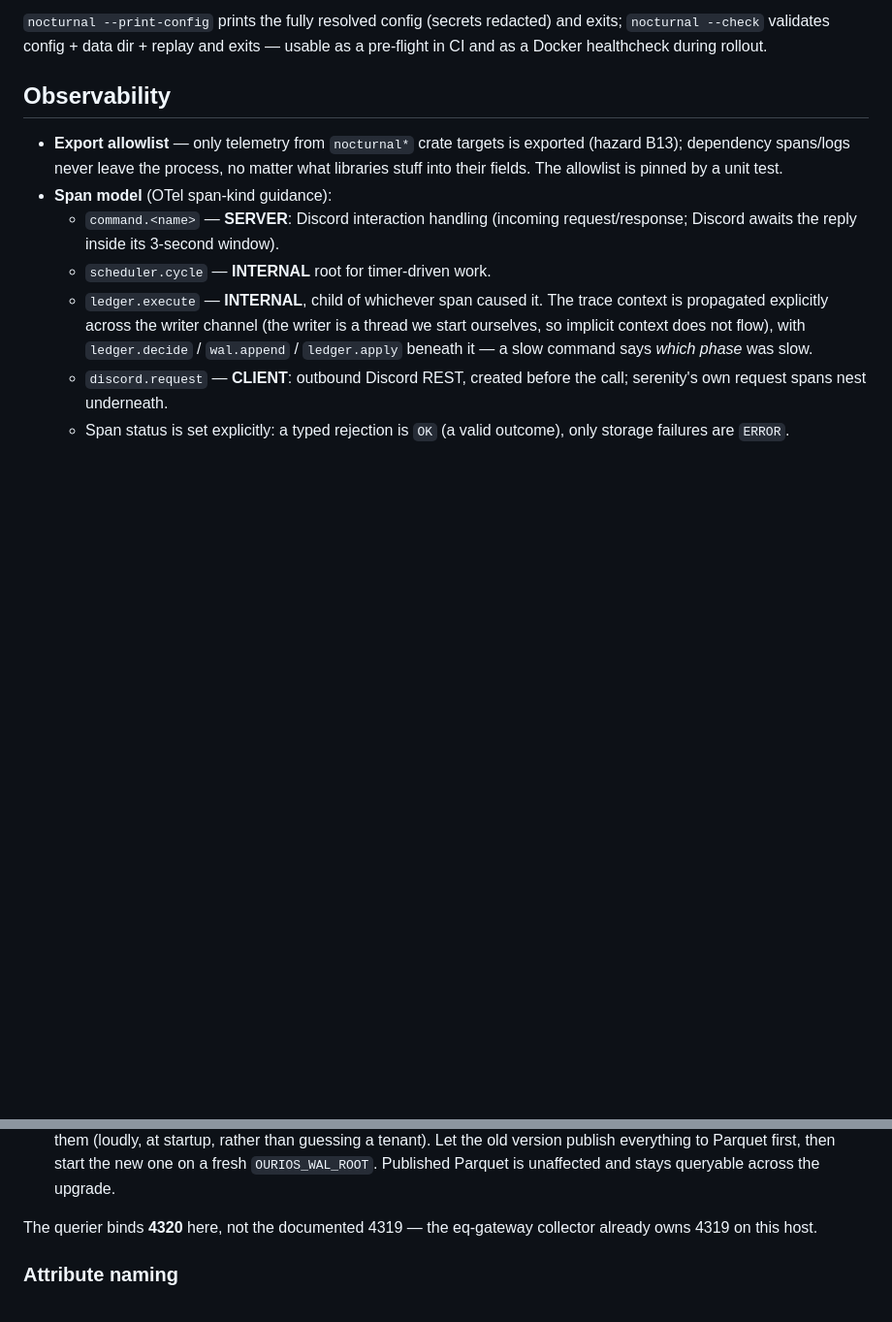
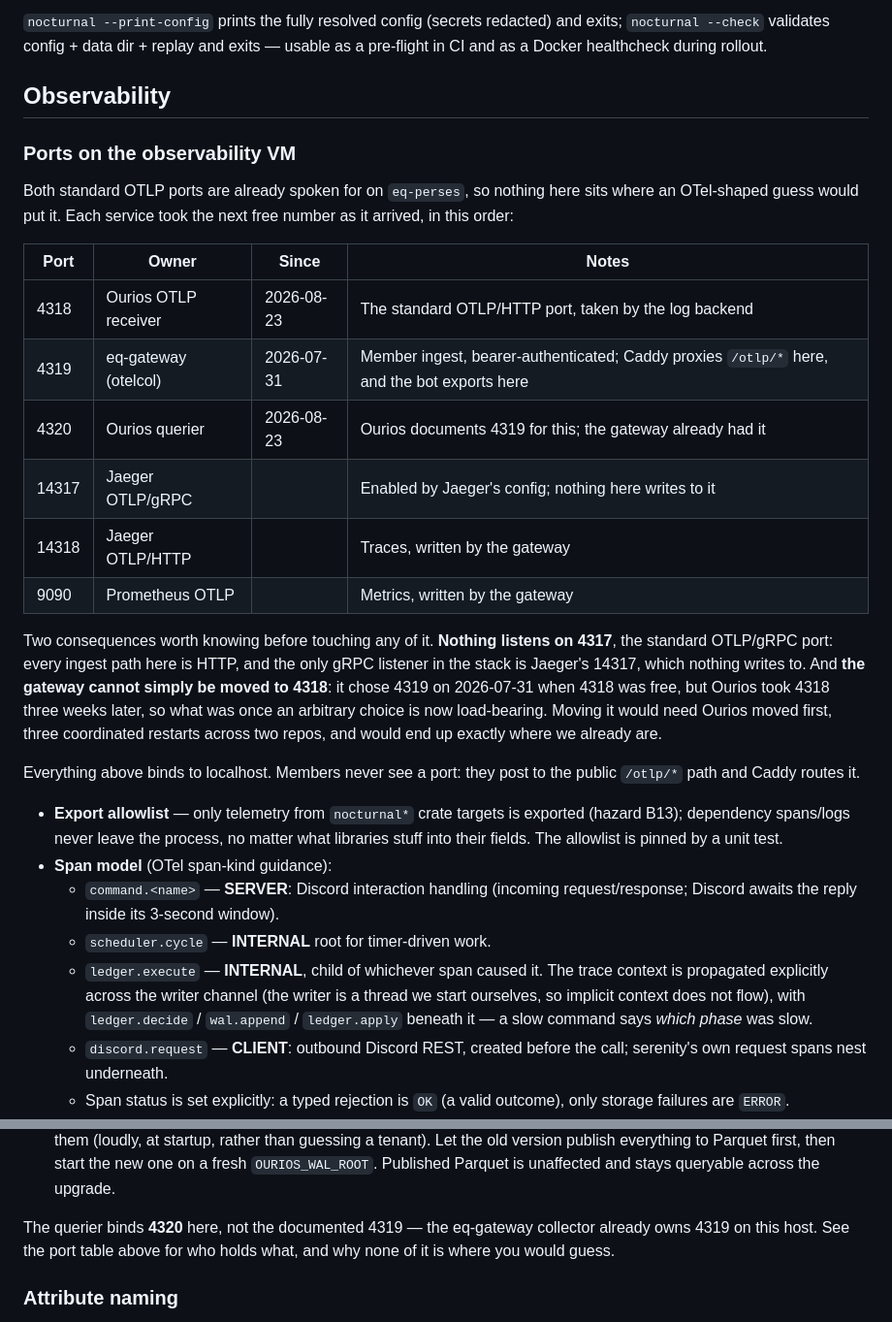
Before and after one commit to jensholdgaard/nocturnal-discord, a Markdown page: docs/operations.md, 2 parts joined by grey strips. Shown at 97% size. Rendered like a GitHub page; blank space fills up the shorter version.

Commit message:
Say which port is which on the observability VM
Neither standard OTLP port is where an OTel-shaped guess would put it,
and the reason was only derivable by reading a diagram inside the log
backend section — so the obvious question ("why not 4317?") had no
answer in the docs, and the obvious follow-up ("then move it to 4318")
looked free when it is not.

The order is the explanation. The gateway took 4319 on 2026-07-31, when
4318 was genuinely free; Ourios took 4318 three weeks later, and its
querier went to 4320 because the gateway already held the 4319 it
documents for itself. Each service took the next free number as it
arrived, which is why the layout reads as arbitrary and is now
load-bearing.

Also records what is *not* there: nothing listens on 4317, because
every ingest path is HTTP. The only gRPC listener in the stack is
Jaeger's 14317, which nothing writes to.

Co-Authored-By: Claude Opus 5 <noreply@anthropic.com>
Claude-Session: https://claude.ai/code/session_01LA3ZHRnYhNVRHYEhL24cMk

```diff
--- a/docs/operations.md
+++ b/docs/operations.md
@@ -47,6 +47,33 @@ and exits; `nocturnal --check` validates config + data dir + replay and exits
 usable as a pre-flight in CI and as a Docker healthcheck during rollout.
 
 ## Observability
+
+### Ports on the observability VM
+
+Both standard OTLP ports are already spoken for on `eq-perses`, so nothing
+here sits where an OTel-shaped guess would put it. Each service took the next
+free number as it arrived, in this order:
+
+| Port | Owner | Since | Notes |
+|---|---|---|---|
+| 4318 | Ourios OTLP receiver | 2026-08-23 | The standard OTLP/HTTP port, taken by the log backend |
+| 4319 | eq-gateway (otelcol) | 2026-07-31 | Member ingest, bearer-authenticated; Caddy proxies `/otlp/*` here, and the bot exports here |
+| 4320 | Ourios querier | 2026-08-23 | Ourios documents 4319 for this; the gateway already had it |
+| 14317 | Jaeger OTLP/gRPC | | Enabled by Jaeger's config; nothing here writes to it |
+| 14318 | Jaeger OTLP/HTTP | | Traces, written by the gateway |
+| 9090 | Prometheus OTLP | | Metrics, written by the gateway |
+
+Two consequences worth knowing before touching any of it. **Nothing listens
+on 4317**, the standard OTLP/gRPC port: every ingest path here is HTTP, and
+the only gRPC listener in the stack is Jaeger's 14317, which nothing writes
+to. And **the gateway cannot simply be moved to 4318**: it chose 4319 on
+2026-07-31 when 4318 was free, but Ourios took 4318 three weeks later, so
+what was once an arbitrary choice is now load-bearing. Moving it would need
+Ourios moved first, three coordinated restarts across two repos, and would
+end up exactly where we already are.
+
+Everything above binds to localhost. Members never see a port: they post to
+the public `/otlp/*` path and Caddy routes it.
 
 - **Export allowlist** — only telemetry from `nocturnal*` crate targets is
   exported (hazard B13); dependency spans/logs never leave the process, no
@@ -214,7 +241,8 @@ traces. The path, and the three things that surprise people about it:
   unaffected and stays queryable across the upgrade.
 
 The querier binds **4320** here, not the documented 4319 — the eq-gateway
-collector already owns 4319 on this host.
+collector already owns 4319 on this host. See the port table above for who
+holds what, and why none of it is where you would guess.
 
 ### Attribute naming
 
```
